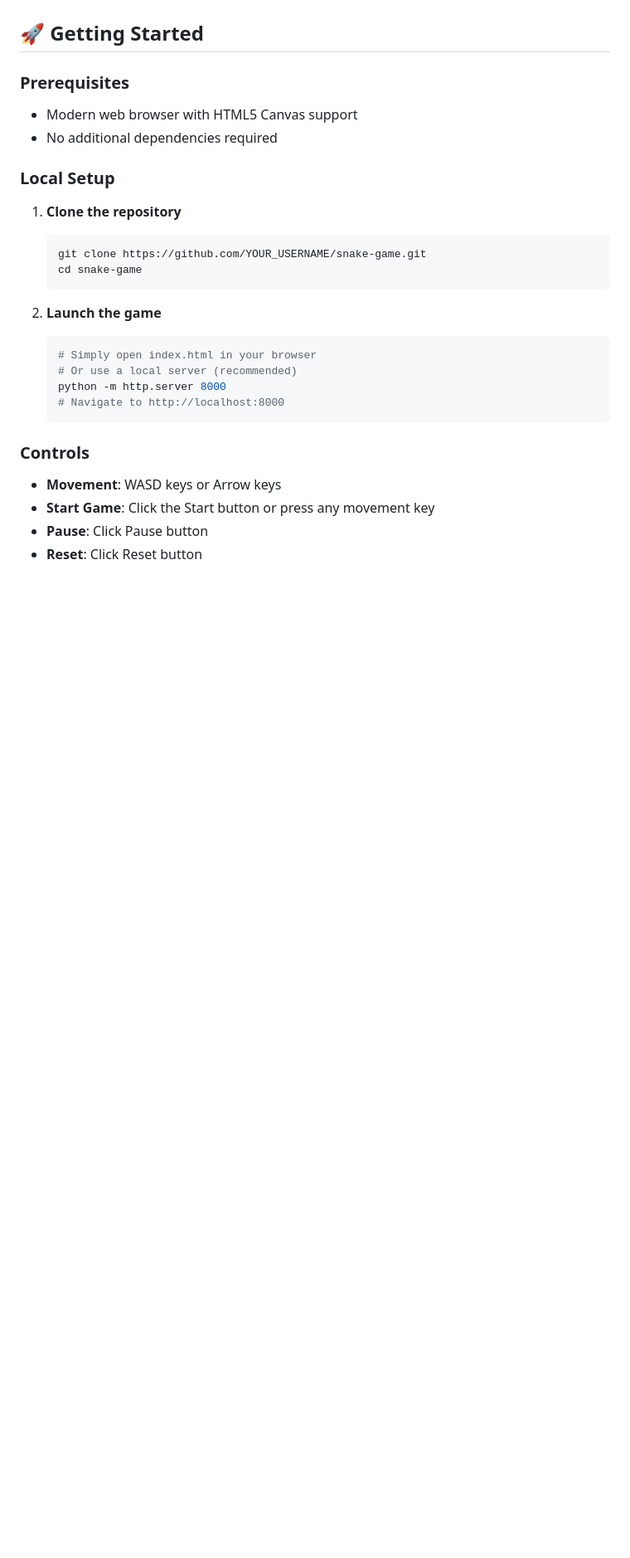
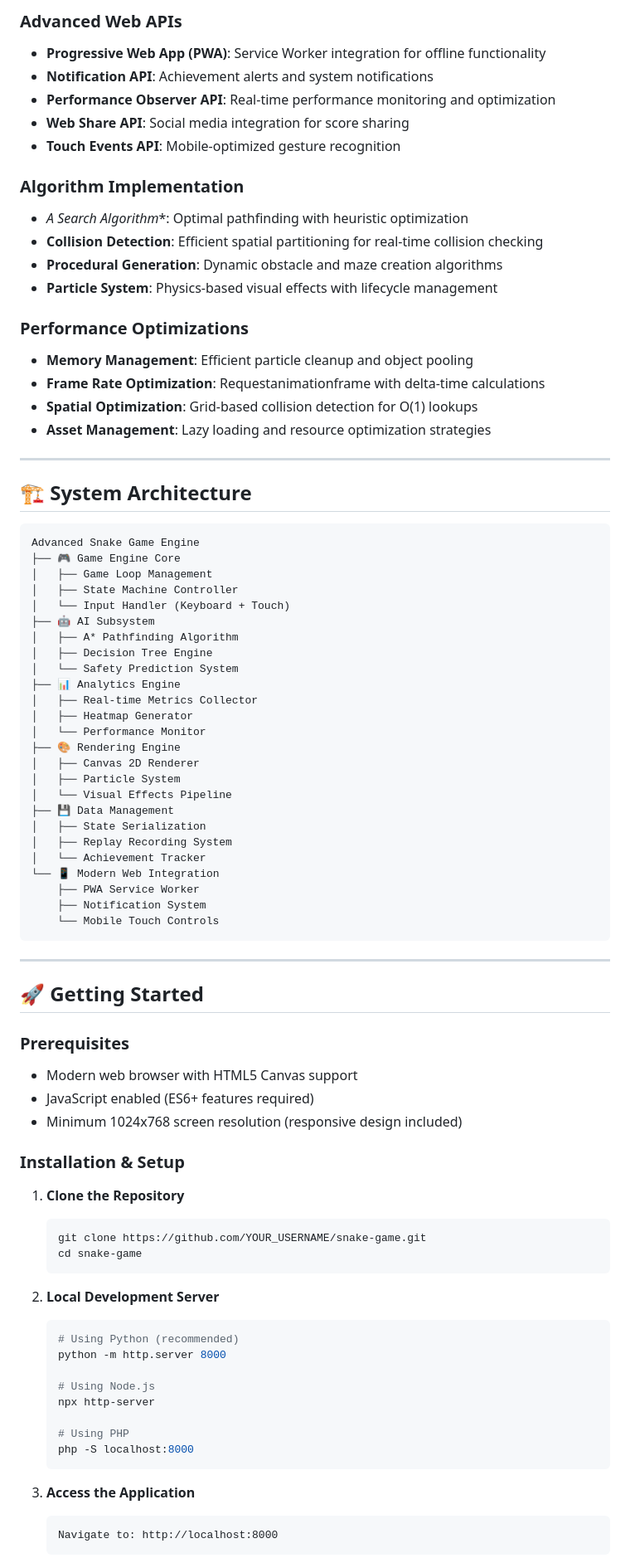
Before and after one commit to stuti0123/snake-game, a Markdown page: README.md, the part around one of its changes. Shown at 83% size. Drawn GitHub-style; blank space fills up the shorter version.

````diff
--- a/README.md
+++ b/README.md
@@ -52,28 +66,85 @@ A modern, feature-rich implementation of the classic Snake game with multiple ga
+### **Advanced Web APIs**
+- **Progressive Web App (PWA)**: Service Worker integration for offline functionality
+- **Notification API**: Achievement alerts and system notifications
+- **Performance Observer API**: Real-time performance monitoring and optimization
+- **Web Share API**: Social media integration for score sharing
+- **Touch Events API**: Mobile-optimized gesture recognition
+
+### **Algorithm Implementation**
+- **A* Search Algorithm**: Optimal pathfinding with heuristic optimization
+- **Collision Detection**: Efficient spatial partitioning for real-time collision checking
+- **Procedural Generation**: Dynamic obstacle and maze creation algorithms
+- **Particle System**: Physics-based visual effects with lifecycle management
+
+### **Performance Optimizations**
+- **Memory Management**: Efficient particle cleanup and object pooling
+- **Frame Rate Optimization**: Requestanimationframe with delta-time calculations
+- **Spatial Optimization**: Grid-based collision detection for O(1) lookups
+- **Asset Management**: Lazy loading and resource optimization strategies
+
+---
+
+## 🏗️ System Architecture
+
+```
+Advanced Snake Game Engine
+├── 🎮 Game Engine Core
+│   ├── Game Loop Management
+│   ├── State Machine Controller
+│   └── Input Handler (Keyboard + Touch)
+├── 🤖 AI Subsystem
+│   ├── A* Pathfinding Algorithm
+│   ├── Decision Tree Engine
+│   └── Safety Prediction System
+├── 📊 Analytics Engine
+│   ├── Real-time Metrics Collector
+│   ├── Heatmap Generator
+│   └── Performance Monitor
+├── 🎨 Rendering Engine
+│   ├── Canvas 2D Renderer
+│   ├── Particle System
+│   └── Visual Effects Pipeline
+├── 💾 Data Management
+│   ├── State Serialization
+│   ├── Replay Recording System
+│   └── Achievement Tracker
+└── 📱 Modern Web Integration
+    ├── PWA Service Worker
+    ├── Notification System
+    └── Mobile Touch Controls
+```
+
+---
 
 ## 🚀 Getting Started
 
 ### Prerequisites
 - Modern web browser with HTML5 Canvas support
-- No additional dependencies required
+- JavaScript enabled (ES6+ features required)
+- Minimum 1024x768 screen resolution (responsive design included)
 
-### Local Setup
-1. **Clone the repository**
+### Installation & Setup
+
+1. **Clone the Repository**
    ```bash
    git clone https://github.com/YOUR_USERNAME/snake-game.git
    cd snake-game
    ```
 
-2. **Launch the game**
+2. **Local Development Server**
    ```bash
-   # Simply open index.html in your browser
-   # Or use a local server (recommended)
+   # Using Python (recommended)
    python -m http.server 8000
-   # Navigate to http://localhost:8000
+
+   # Using Node.js
+   npx http-server
+
+   # Using PHP
+   php -S localhost:8000
    ```
 
-### Controls
-- **Movement**: WASD keys or Arrow keys
-- **Start Game**: Click the Start button or press any movement key
-- **Pause**: Click Pause button
-- **Reset**: Click Reset button
+3. **Access the Application**
+   ```
+   Navigate to: http://localhost:8000
+   ```
 
````
Also changed, not shown: other parts of README.md (+114 -71 lines).
